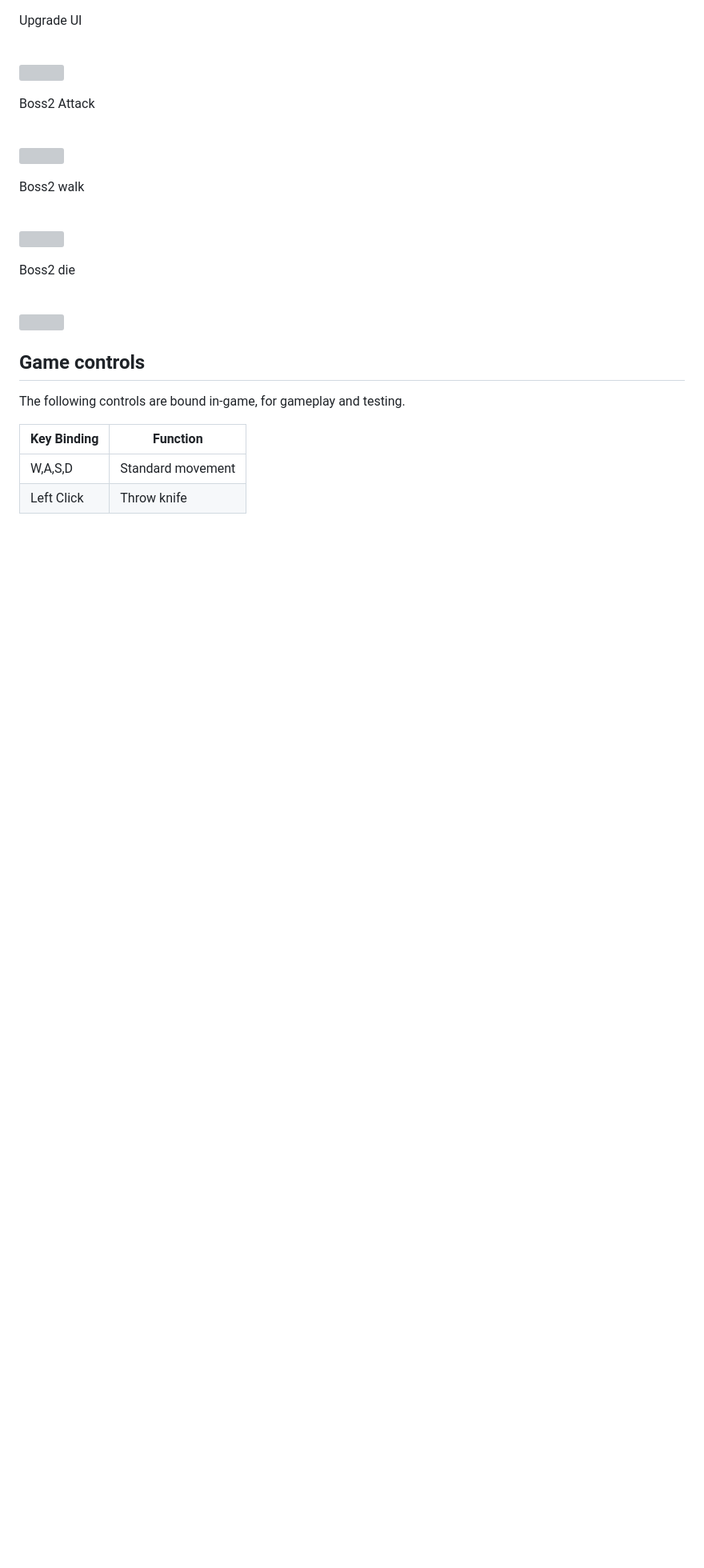
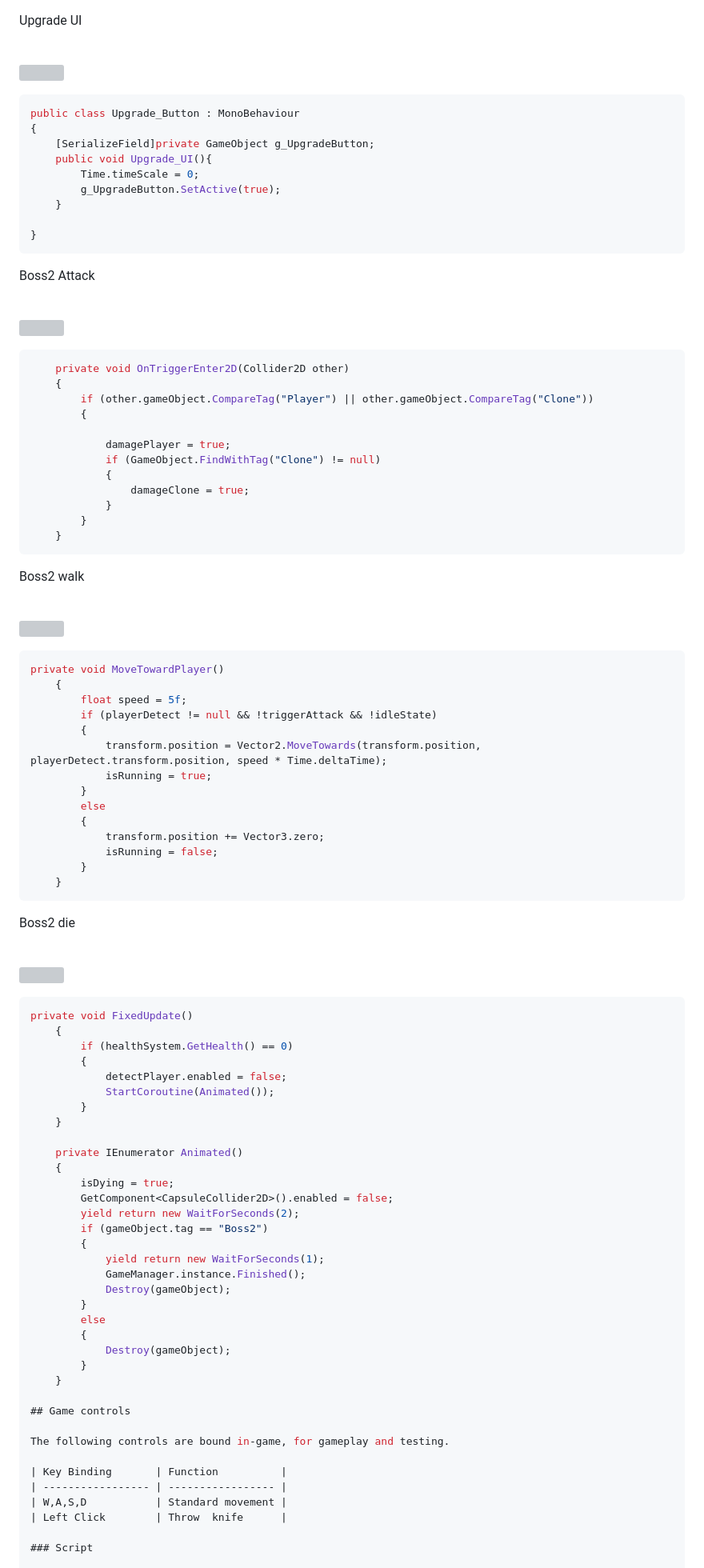
Before and after one commit to ChristopherAngrico/Purgatory, a Markdown page: README.md, the part around the change. Shown: that part at 80% size. GitHub-like rendering; blank space fills up the shorter version; grey boxes are pictures that could not be loaded.

````diff
--- a/README.md
+++ b/README.md
@@ -151,14 +151,85 @@ foreach (GameObject g_Enemy in g_Enemies)
 <p>Upgrade UI<p/><br/>
 <img src="https://github.com/ChristopherAngrico/Purgatory/assets/87889745/e365da18-d551-4479-9c82-08d5834c2566" height="30%" width="30%">
 
+```c#
+public class Upgrade_Button : MonoBehaviour
+{
+    [SerializeField]private GameObject g_UpgradeButton;
+    public void Upgrade_UI(){
+        Time.timeScale = 0;
+        g_UpgradeButton.SetActive(true);
+    }
+
+}
+```
+
 <p>Boss2 Attack<p/><br/>
 <img src="https://github.com/ChristopherAngrico/Purgatory/assets/87889745/b8d06361-696d-49d4-b44d-1479694e5e6a" height="30%" width="30%">
+
+```C#
+    private void OnTriggerEnter2D(Collider2D other)
+    {
+        if (other.gameObject.CompareTag("Player") || other.gameObject.CompareTag("Clone"))
+        {
+
+            damagePlayer = true;
+            if (GameObject.FindWithTag("Clone") != null)
+            {
+                damageClone = true;
+            }
+        }
+    }
+```
 
 <p>Boss2 walk<p/><br/>
 <img src="https://github.com/ChristopherAngrico/Purgatory/assets/87889745/38b54c18-e735-4d8e-91b5-4d98b6f5f35f" height="30%" width="30%">
 
+```C#
+private void MoveTowardPlayer()
+    {
+        float speed = 5f;
+        if (playerDetect != null && !triggerAttack && !idleState)
+        {
+            transform.position = Vector2.MoveTowards(transform.position, playerDetect.transform.position, speed * Time.deltaTime);
+            isRunning = true;
+        }
+        else
+        {
+            transform.position += Vector3.zero;
+            isRunning = false;
+        }
+    }
+```
+
 <p>Boss2 die<p/><br/>
 <img src="https://github.com/ChristopherAngrico/Purgatory/assets/87889745/ed864e71-65b6-41ca-9d96-c6f778c7a968" height="30%" width="30%">
+
+```C#
+private void FixedUpdate()
+    {
+        if (healthSystem.GetHealth() == 0)
+        {
+            detectPlayer.enabled = false;
+            StartCoroutine(Animated());
+        }
+    }
+
+    private IEnumerator Animated()
+    {
+        isDying = true;
+        GetComponent<CapsuleCollider2D>().enabled = false;
+        yield return new WaitForSeconds(2);
+        if (gameObject.tag == "Boss2")
+        {
+            yield return new WaitForSeconds(1);
+            GameManager.instance.Finished();
+            Destroy(gameObject);
+        }
+        else
+        {
+            Destroy(gameObject);
+        }
+    }
 
 ## Game controls
 
````
